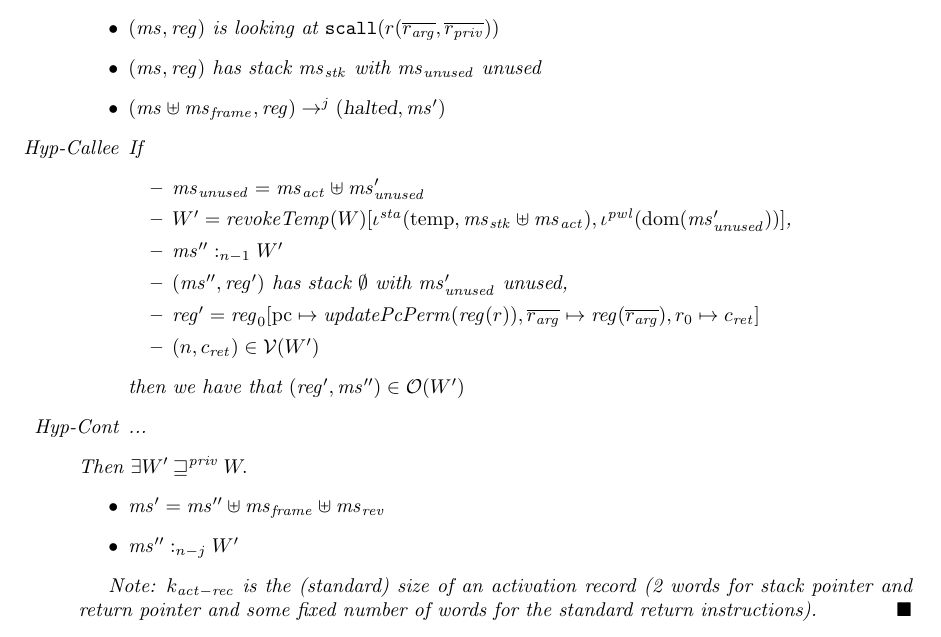
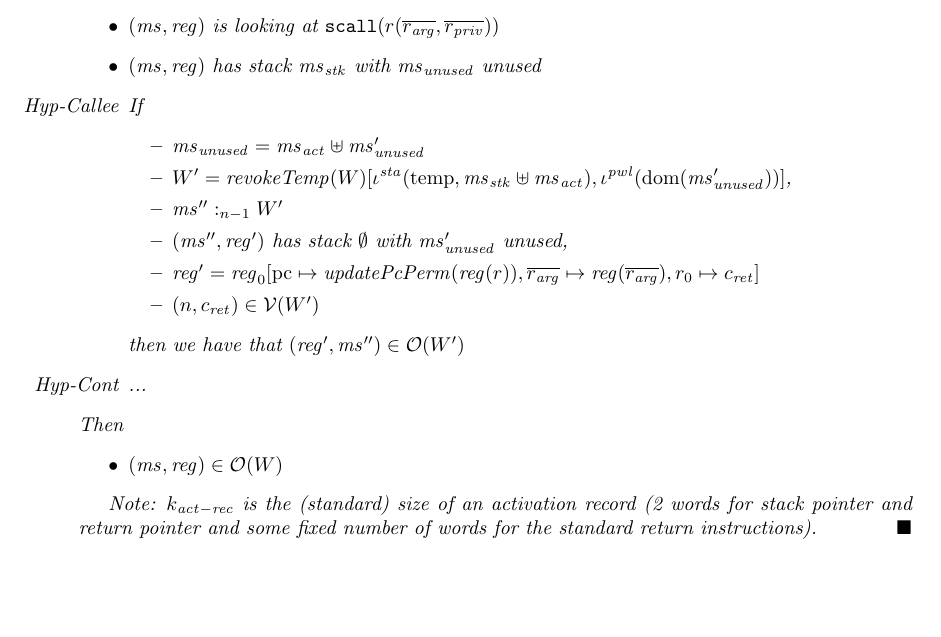
Before and after one commit to dominiquedevriese/capability-machine-reasoning-on-paper, a LaTeX document (local-capability-machine.tex): part of page 40 of 47, cut so that both start at the same text, the shorter picture padded with empty space. Compiled offline with pdfLaTeX.

Commit message:
changed conclusion of scall lemma to be in terms of observation relation

```diff
--- a/local-capability-machine.tex
+++ b/local-capability-machine.tex
@@ -2682,8 +2682,6 @@ Static region used for parts of memory that should not change.
   \item $(\ms,\reg) \text{ is looking at } \mathtt{scall}(r(\overline{r_{\mathit{arg}}},
     \overline{r_{\mathit{priv}}}))$
   \item $(\ms,\reg) \text{ has stack $\ms_\stk$ with $\ms_{\mathit{unused}}$ unused}$
-  \item $(\ms\uplus \ms_{\mathit{frame}},\reg) \rightarrow^j (\halted,
-    \ms')$
   \item[Hyp-Callee] If
     \begin{itemize}
     \item $\ms_{\mathit{unused}} = \ms_{\mathit{act}}
@@ -2701,10 +2699,9 @@ Static region used for parts of memory that should not change.
     then we have that $(\reg',\ms'') \in \observations(W')$
   \item[Hyp-Cont] ...
   \end{itemize}
-  Then $\exists W' \futurestr W\ldotp$
+  Then
   \begin{itemize}
-  \item $\ms' = \ms'' \uplus \ms_{\mathit{frame}}\uplus \ms_{\mathit{rev}}$
-  \item $\ms'' :_{n-j} W'$
+    \item $(\ms,\reg) \in \observations(W)$
   \end{itemize}
 
   Note: $k_{\mathit{act-rec}}$ is the (standard) size of an activation record (2
```
